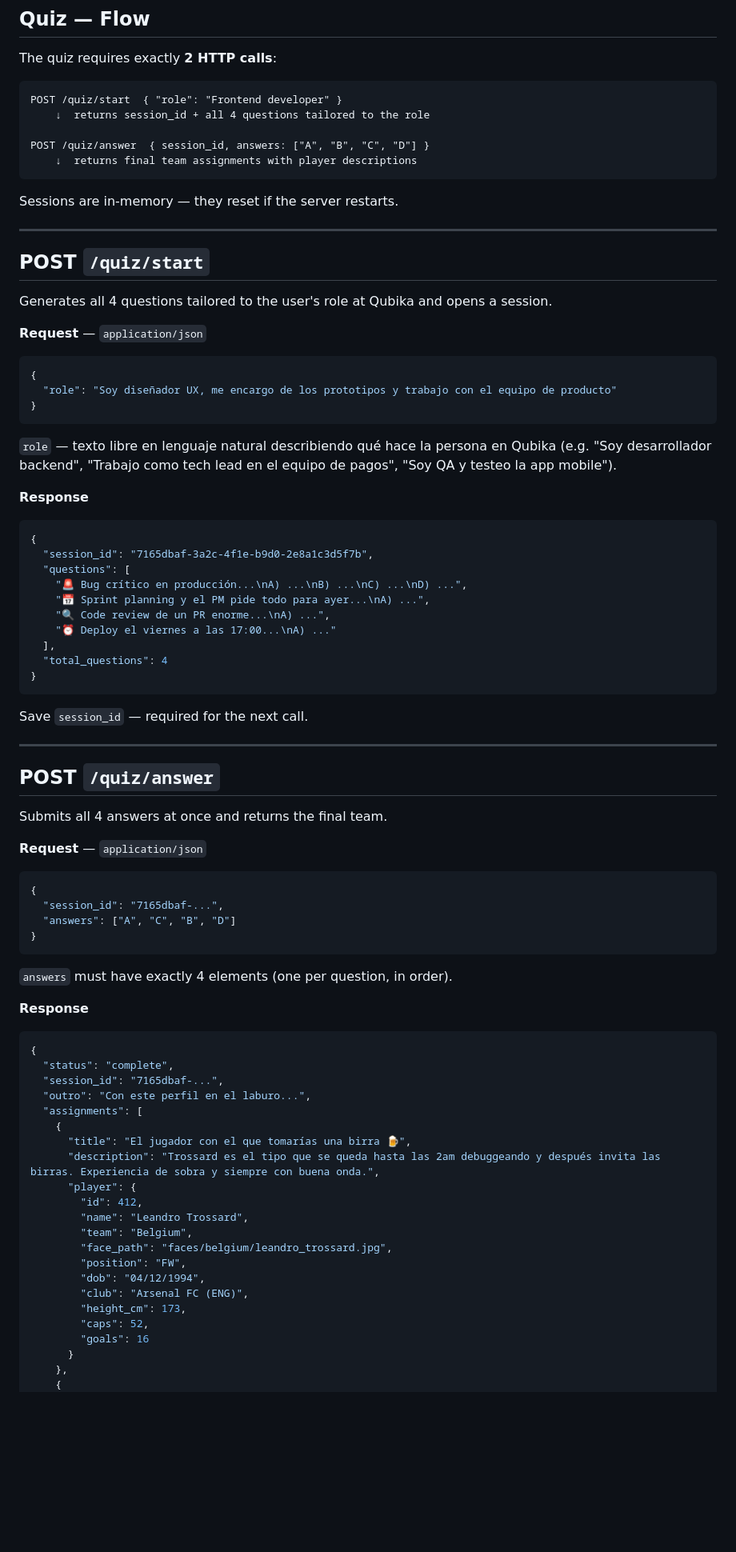
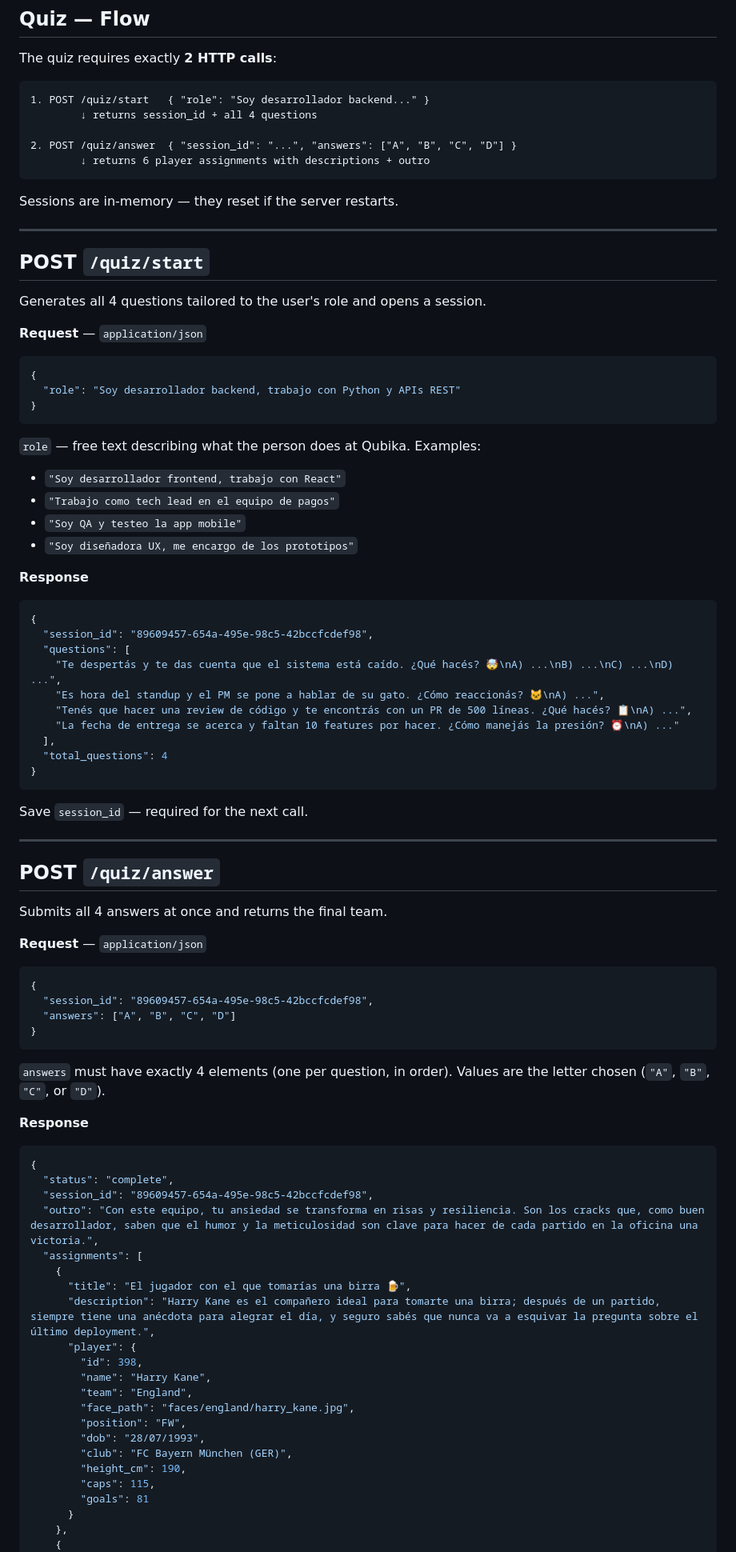
Before and after one commit to francoRolandoQubika/q-goal, a Markdown page: genai/API.md, the part around one of its changes. Shown at 80% size. Rendered like a GitHub page; blank space fills up the shorter version.

````diff
--- a/genai/API.md
+++ b/genai/API.md
@@ -85,11 +104,11 @@ Upload a photo and get the most visually similar WC2026 players.
 The quiz requires exactly **2 HTTP calls**:
 
 ```
-POST /quiz/start  { "role": "Frontend developer" }
-    ↓  returns session_id + all 4 questions tailored to the role
+1. POST /quiz/start   { "role": "Soy desarrollador backend..." }
+        ↓ returns session_id + all 4 questions
 
-POST /quiz/answer  { session_id, answers: ["A", "B", "C", "D"] }
-    ↓  returns final team assignments with player descriptions
+2. POST /quiz/answer  { "session_id": "...", "answers": ["A", "B", "C", "D"] }
+        ↓ returns 6 player assignments with descriptions + outro
 ```
 
 Sessions are in-memory — they reset if the server restarts.
@@ -98,26 +117,30 @@ Sessions are in-memory — they reset if the server restarts.
 
 ## POST `/quiz/start`
 
-Generates all 4 questions tailored to the user's role at Qubika and opens a session.
+Generates all 4 questions tailored to the user's role and opens a session.
 
 **Request** — `application/json`
 ```json
 {
-  "role": "Soy diseñador UX, me encargo de los prototipos y trabajo con el equipo de producto"
+  "role": "Soy desarrollador backend, trabajo con Python y APIs REST"
 }
 ```
 
-`role` — texto libre en lenguaje natural describiendo qué hace la persona en Qubika (e.g. "Soy desarrollador backend", "Trabajo como tech lead en el equipo de pagos", "Soy QA y testeo la app mobile").
+`role` — free text describing what the person does at Qubika. Examples:
+- `"Soy desarrollador frontend, trabajo con React"`
+- `"Trabajo como tech lead en el equipo de pagos"`
+- `"Soy QA y testeo la app mobile"`
+- `"Soy diseñadora UX, me encargo de los prototipos"`
 
 **Response**
 ```json
 {
-  "session_id": "7165dbaf-3a2c-4f1e-b9d0-2e8a1c3d5f7b",
+  "session_id": "89609457-654a-495e-98c5-42bccfcdef98",
   "questions": [
-    "🚨 Bug crítico en producción...\nA) ...\nB) ...\nC) ...\nD) ...",
-    "📅 Sprint planning y el PM pide todo para ayer...\nA) ...",
-    "🔍 Code review de un PR enorme...\nA) ...",
-    "⏰ Deploy el viernes a las 17:00...\nA) ..."
+    "Te despertás y te das cuenta que el sistema está caído. ¿Qué hacés? 🤯\nA) ...\nB) ...\nC) ...\nD) ...",
+    "Es hora del standup y el PM se pone a hablar de su gato. ¿Cómo reaccionás? 🐱\nA) ...",
+    "Tenés que hacer una review de código y te encontrás con un PR de 500 líneas. ¿Qué hacés? 📋\nA) ...",
+    "La fecha de entrega se acerca y faltan 10 features por hacer. ¿Cómo manejás la presión? ⏰\nA) ..."
   ],
   "total_questions": 4
 }
@@ -134,34 +157,34 @@ Submits all 4 answers at once and returns the final team.
 **Request** — `application/json`
 ```json
 {
-  "session_id": "7165dbaf-...",
-  "answers": ["A", "C", "B", "D"]
+  "session_id": "89609457-654a-495e-98c5-42bccfcdef98",
+  "answers": ["A", "B", "C", "D"]
 }
 ```
 
-`answers` must have exactly 4 elements (one per question, in order).
+`answers` must have exactly 4 elements (one per question, in order). Values are the letter chosen (`"A"`, `"B"`, `"C"`, or `"D"`).
 
 **Response**
 ```json
 {
   "status": "complete",
-  "session_id": "7165dbaf-...",
-  "outro": "Con este perfil en el laburo...",
+  "session_id": "89609457-654a-495e-98c5-42bccfcdef98",
+  "outro": "Con este equipo, tu ansiedad se transforma en risas y resiliencia. Son los cracks que, como buen desarrollador, saben que el humor y la meticulosidad son clave para hacer de cada partido en la oficina una victoria.",
   "assignments": [
     {
       "title": "El jugador con el que tomarías una birra 🍺",
-      "description": "Trossard es el tipo que se queda hasta las 2am debuggeando y después invita las birras. Experiencia de sobra y siempre con buena onda.",
+      "description": "Harry Kane es el compañero ideal para tomarte una birra; después de un partido, siempre tiene una anécdota para alegrar el día, y seguro sabés que nunca va a esquivar la pregunta sobre el último deployment.",
       "player": {
-        "id": 412,
-        "name": "Leandro Trossard",
-        "team": "Belgium",
-        "face_path": "faces/belgium/leandro_trossard.jpg",
+        "id": 398,
+        "name": "Harry Kane",
+        "team": "England",
+        "face_path": "faces/england/harry_kane.jpg",
         "position": "FW",
-        "dob": "04/12/1994",
-        "club": "Arsenal FC (ENG)",
-        "height_cm": 173,
-        "caps": 52,
-        "goals": 16
+        "dob": "28/07/1993",
+        "club": "FC Bayern München (GER)",
+        "height_cm": 190,
+        "caps": 115,
+        "goals": 81
       }
     },
     {
````
Also changed, not shown: other parts of genai/API.md (+102 -11 lines).
